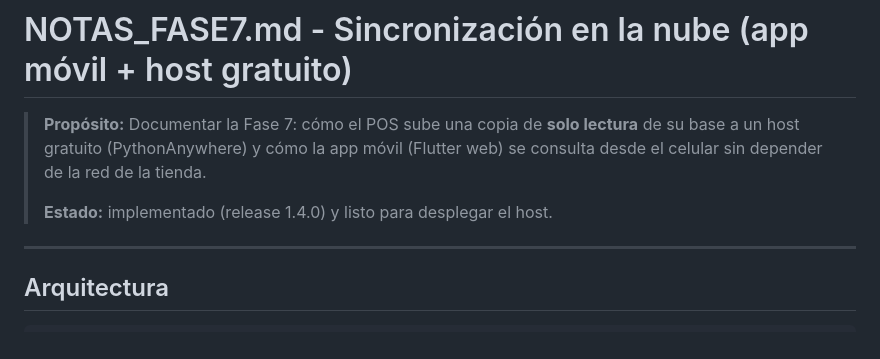
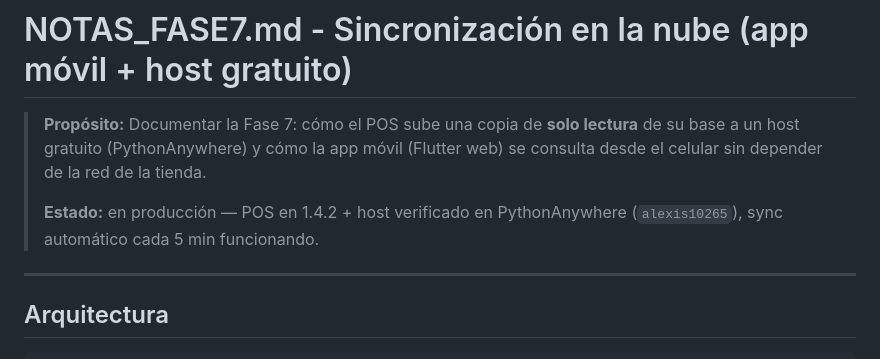
Before and after one commit to alexisdelacruzsantos-cpu/pos-expendio-bb, a Markdown page: NOTAS_FASE7.md, the part around one of its changes. Drawn GitHub-style.

```diff
--- a/NOTAS_FASE7.md
+++ b/NOTAS_FASE7.md
@@ -4,7 +4,8 @@
 > lectura** de su base a un host gratuito (PythonAnywhere) y cómo la app móvil
 > (Flutter web) se consulta desde el celular sin depender de la red de la tienda.
 >
-> **Estado:** implementado (release 1.4.0) y listo para desplegar el host.
+> **Estado:** en producción — POS en 1.4.2 + host verificado en PythonAnywhere
+> (`alexis10265`), sync automático cada 5 min funcionando.
 
 ---
 
```
Also changed, not shown: other parts of NOTAS_FASE7.md (+53 -13 lines), NOTAS_FASE6.md (+22 -0 lines), PROGRESO.md (+43 -16 lines).
